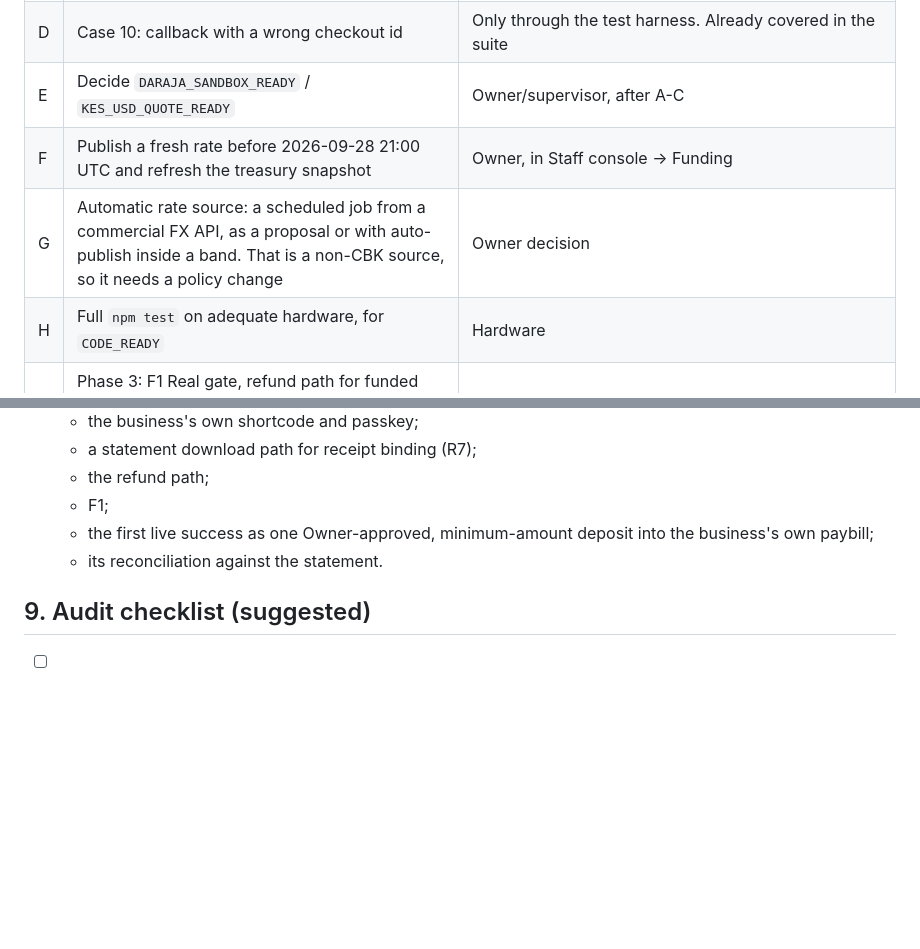
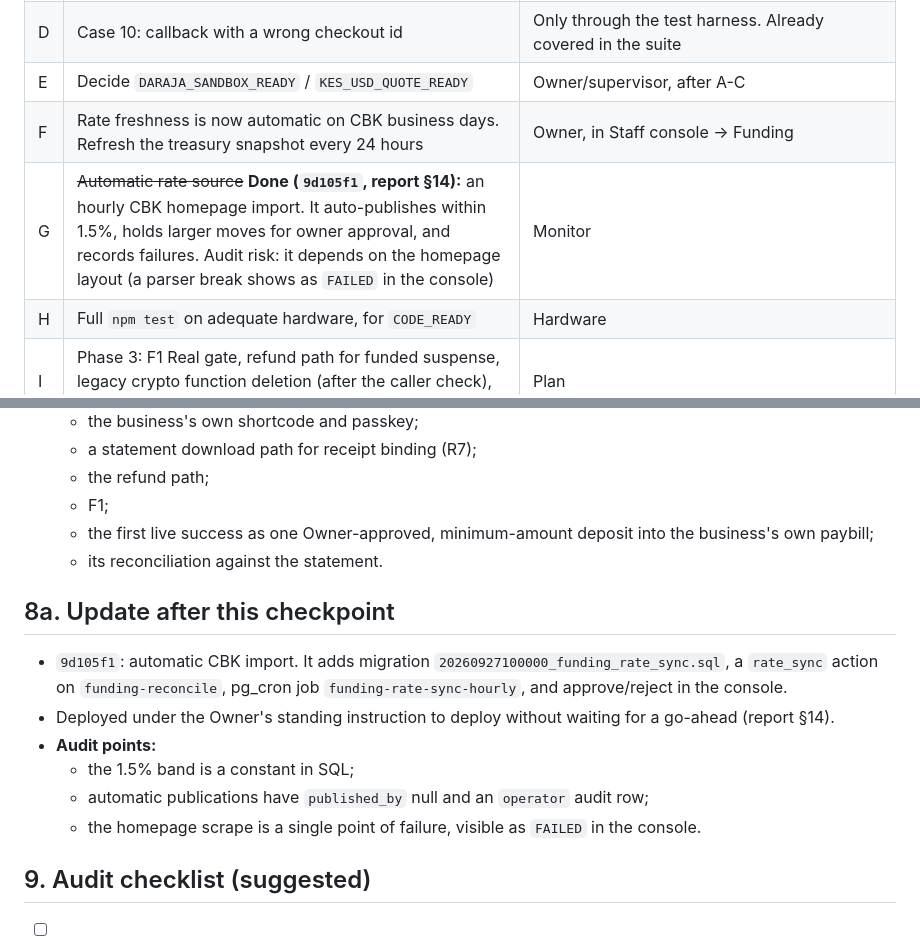
Before and after one commit to iankinyumu/vn, a Markdown page: docs/REAL_MODE_CHECKPOINT_2026-09-26.md, 2 parts joined by grey strips. Drawn GitHub-style; blank space fills up the shorter version.

```diff
--- a/docs/REAL_MODE_CHECKPOINT_2026-09-26.md
+++ b/docs/REAL_MODE_CHECKPOINT_2026-09-26.md
@@ -146,8 +146,8 @@ Findings are ranked by Claude's view of their importance. Items marked **(self)*
 | C | Case 7: daily reconciliation with a `SANDBOX_SIMULATED` statement | Can run now. Needs an owner session to record the statement total (there is no console UI yet) |
 | D | Case 10: callback with a wrong checkout id | Only through the test harness. Already covered in the suite |
 | E | Decide `DARAJA_SANDBOX_READY` / `KES_USD_QUOTE_READY` | Owner/supervisor, after A-C |
-| F | Publish a fresh rate before 2026-09-28 21:00 UTC and refresh the treasury snapshot | Owner, in Staff console → Funding |
-| G | Automatic rate source: a scheduled job from a commercial FX API, as a proposal or with auto-publish inside a band. That is a non-CBK source, so it needs a policy change | Owner decision |
+| F | Rate freshness is now automatic on CBK business days. Refresh the treasury snapshot every 24 hours | Owner, in Staff console → Funding |
+| G | ~~Automatic rate source~~ **Done (`9d105f1`, report §14):** an hourly CBK homepage import. It auto-publishes within 1.5%, holds larger moves for owner approval, and records failures. Audit risk: it depends on the homepage layout (a parser break shows as `FAILED` in the console) | Monitor |
 | H | Full `npm test` on adequate hardware, for `CODE_READY` | Hardware |
 | I | Phase 3: F1 Real gate, refund path for funded suspense, legacy crypto function deletion (after the caller check), production Daraja design | Plan |
 
@@ -169,6 +169,15 @@ Findings are ranked by Claude's view of their importance. Items marked **(self)*
    - the first live success as one Owner-approved, minimum-amount deposit into the business's own paybill;
    - its reconciliation against the statement.
 
+## 8a. Update after this checkpoint
+
+- `9d105f1`: automatic CBK import. It adds migration `20260927100000_funding_rate_sync.sql`, a `rate_sync` action on `funding-reconcile`, pg_cron job `funding-rate-sync-hourly`, and approve/reject in the console.
+- Deployed under the Owner's standing instruction to deploy without waiting for a go-ahead (report §14).
+- **Audit points:**
+  - the 1.5% band is a constant in SQL;
+  - automatic publications have `published_by` null and an `operator` audit row;
+  - the homepage scrape is a single point of failure, visible as `FAILED` in the console.
+
 ## 9. Audit checklist (suggested)
 
 - [ ] Section 5: confirm or overrule the accepted real-money risk. Check the live copy on `sandbox-deposit.html` (notice, per-quote warning, footer).
```
Also changed, not shown: docs/REAL_MODE_PHASE2_REPORT.md (+15 -0 lines).
